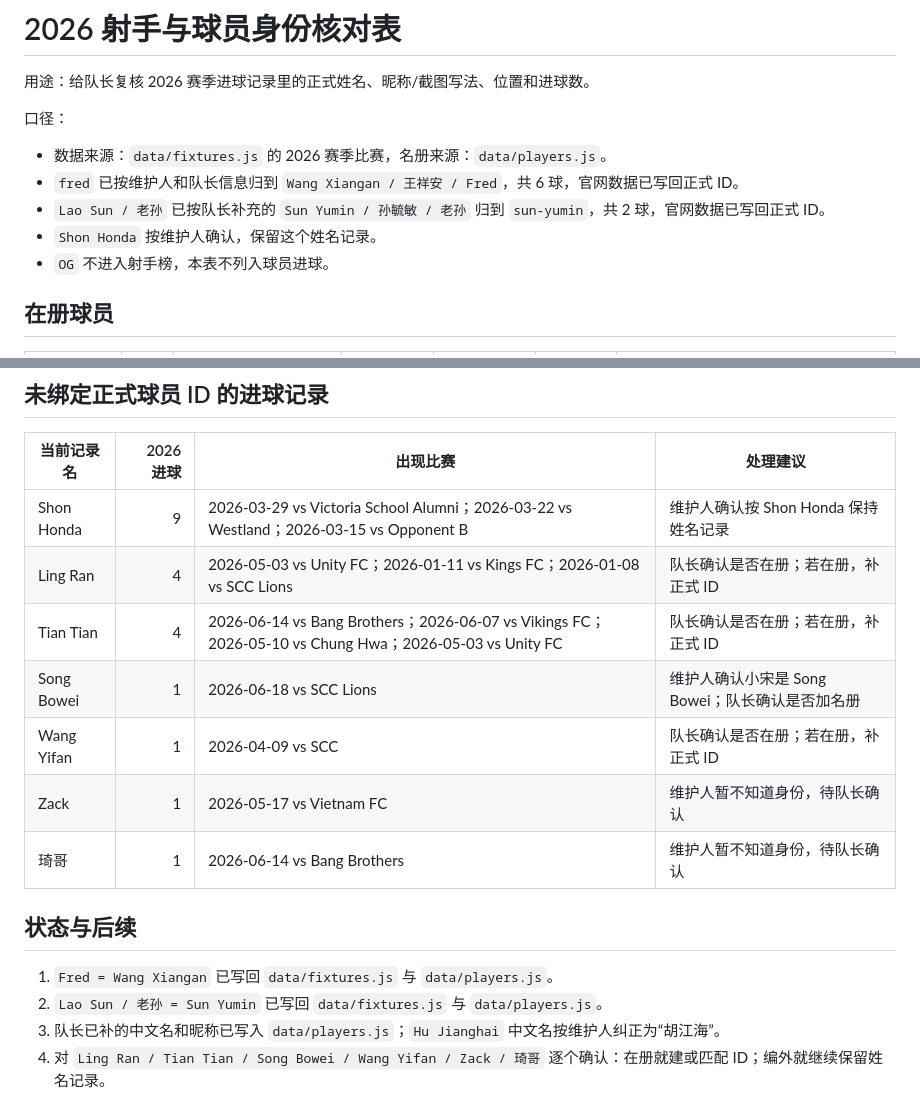
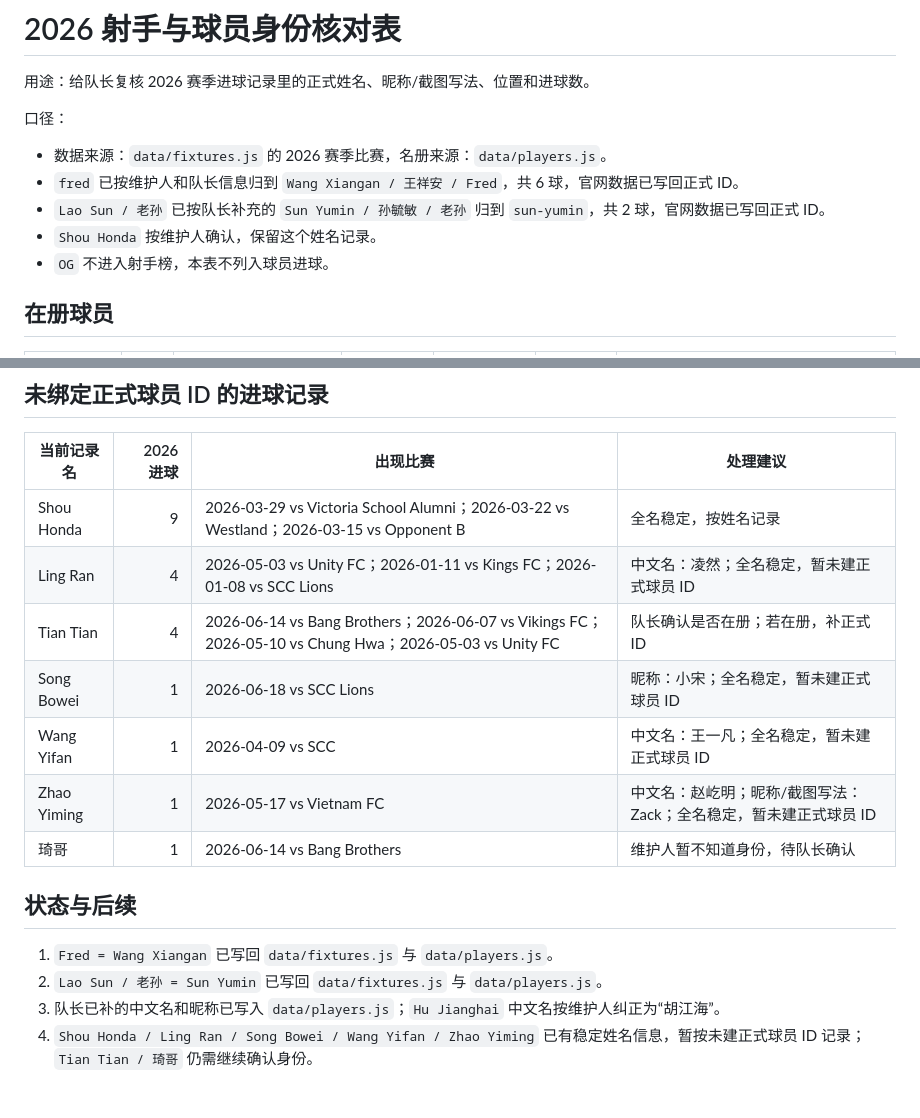
Before and after one commit to hopexin/starfc.sg, a Markdown page: docs/2026_SCORER_ID_REVIEW.md, 2 parts joined by grey strips. GitHub-like rendering.

Commit message:
Normalize guest scorer names

```diff
--- a/docs/2026_SCORER_ID_REVIEW.md
+++ b/docs/2026_SCORER_ID_REVIEW.md
@@ -6,7 +6,7 @@
 - 数据来源：`data/fixtures.js` 的 2026 赛季比赛，名册来源：`data/players.js`。
 - `fred` 已按维护人和队长信息归到 `Wang Xiangan / 王祥安 / Fred`，共 6 球，官网数据已写回正式 ID。
 - `Lao Sun / 老孙` 已按队长补充的 `Sun Yumin / 孙毓敏 / 老孙` 归到 `sun-yumin`，共 2 球，官网数据已写回正式 ID。
-- `Shon Honda` 按维护人确认，保留这个姓名记录。
+- `Shou Honda` 按维护人确认，保留这个姓名记录。
 - `OG` 不进入射手榜，本表不列入球员进球。
 
 ## 在册球员
@@ -58,12 +58,12 @@
 
 | 当前记录名 | 2026 进球 | 出现比赛 | 处理建议 |
 | --- | ---: | --- | --- |
-| Shon Honda | 9 | 2026-03-29 vs Victoria School Alumni；2026-03-22 vs Westland；2026-03-15 vs Opponent B | 维护人确认按 Shon Honda 保持姓名记录 |
-| Ling Ran | 4 | 2026-05-03 vs Unity FC；2026-01-11 vs Kings FC；2026-01-08 vs SCC Lions | 队长确认是否在册；若在册，补正式 ID |
+| Shou Honda | 9 | 2026-03-29 vs Victoria School Alumni；2026-03-22 vs Westland；2026-03-15 vs Opponent B | 全名稳定，按姓名记录 |
+| Ling Ran | 4 | 2026-05-03 vs Unity FC；2026-01-11 vs Kings FC；2026-01-08 vs SCC Lions | 中文名：凌然；全名稳定，暂未建正式球员 ID |
 | Tian Tian | 4 | 2026-06-14 vs Bang Brothers；2026-06-07 vs Vikings FC；2026-05-10 vs Chung Hwa；2026-05-03 vs Unity FC | 队长确认是否在册；若在册，补正式 ID |
-| Song Bowei | 1 | 2026-06-18 vs SCC Lions | 维护人确认小宋是 Song Bowei；队长确认是否加名册 |
-| Wang Yifan | 1 | 2026-04-09 vs SCC | 队长确认是否在册；若在册，补正式 ID |
-| Zack | 1 | 2026-05-17 vs Vietnam FC | 维护人暂不知道身份，待队长确认 |
+| Song Bowei | 1 | 2026-06-18 vs SCC Lions | 昵称：小宋；全名稳定，暂未建正式球员 ID |
+| Wang Yifan | 1 | 2026-04-09 vs SCC | 中文名：王一凡；全名稳定，暂未建正式球员 ID |
+| Zhao Yiming | 1 | 2026-05-17 vs Vietnam FC | 中文名：赵屹明；昵称/截图写法：Zack；全名稳定，暂未建正式球员 ID |
 | 琦哥 | 1 | 2026-06-14 vs Bang Brothers | 维护人暂不知道身份，待队长确认 |
 
 ## 状态与后续
@@ -71,4 +71,4 @@
 1. `Fred = Wang Xiangan` 已写回 `data/fixtures.js` 与 `data/players.js`。
 2. `Lao Sun / 老孙 = Sun Yumin` 已写回 `data/fixtures.js` 与 `data/players.js`。
 3. 队长已补的中文名和昵称已写入 `data/players.js`；`Hu Jianghai` 中文名按维护人纠正为“胡江海”。
-4. 对 `Ling Ran / Tian Tian / Song Bowei / Wang Yifan / Zack / 琦哥` 逐个确认：在册就建或匹配 ID；编外就继续保留姓名记录。
+4. `Shou Honda / Ling Ran / Song Bowei / Wang Yifan / Zhao Yiming` 已有稳定姓名信息，暂按未建正式球员 ID 记录；`Tian Tian / 琦哥` 仍需继续确认身份。
```
